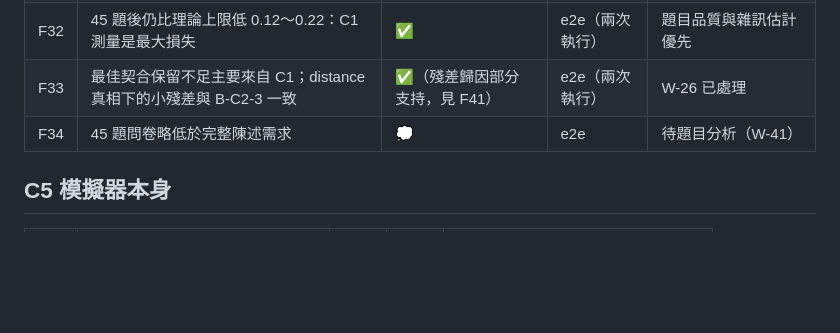
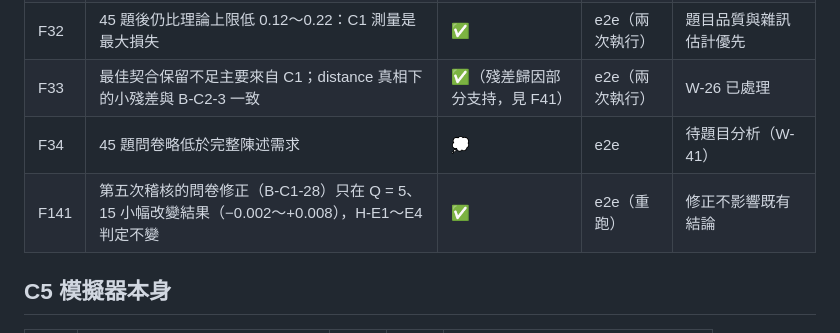
Before and after one commit to brianjan98039921106-hue/AI-Studying-Consultant, a Markdown page: results/FINDINGS.md, the part around the change. GitHub-like rendering; blank space fills up the shorter version.

```diff
--- a/results/FINDINGS.md
+++ b/results/FINDINGS.md
@@ -226,6 +226,7 @@
 | F32 | 45 題後仍比理論上限低 0.12～0.22：C1 測量是最大損失 | ✅ | e2e（兩次執行） | 題目品質與雜訊估計優先 |
 | F33 | 最佳契合保留不足主要來自 C1；distance 真相下的小殘差與 B-C2-3 一致 | ✅（殘差歸因部分支持，見 F41） | e2e（兩次執行） | W-26 已處理 |
 | F34 | 45 題問卷略低於完整陳述需求 | 💭 | e2e | 待題目分析（W-41） |
+| F141 | 第五次稽核的問卷修正（B-C1-28）只在 Q = 5、15 小幅改變結果（−0.002～+0.008），H-E1～E4 判定不變 | ✅ | e2e（重跑） | 修正不影響既有結論 |
 
 ## C5 模擬器本身
 
```
Also changed, not shown: results/synthetic-l3-e2e-audit5.md (added, +54 -0 lines), results/synthetic-l3-e2e-findings.md (+8 -0 lines).
